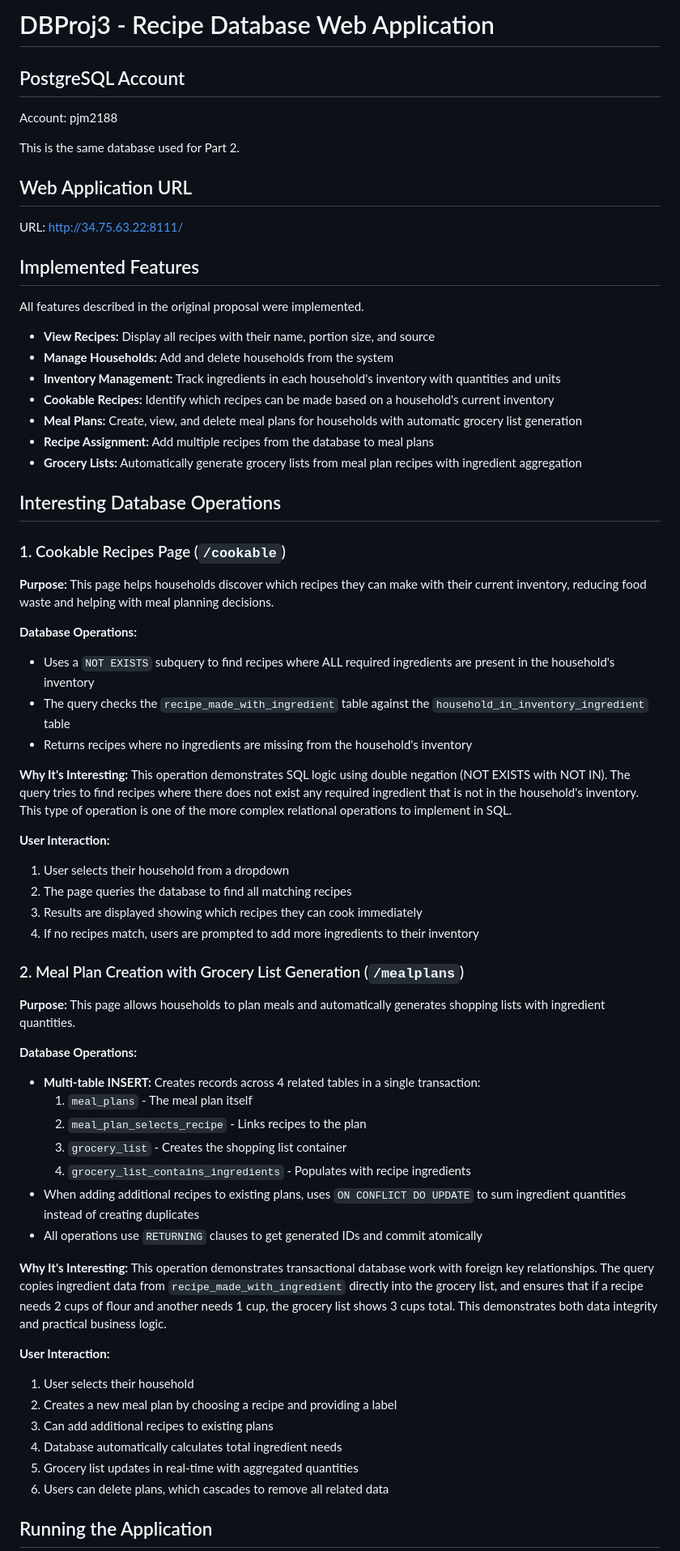
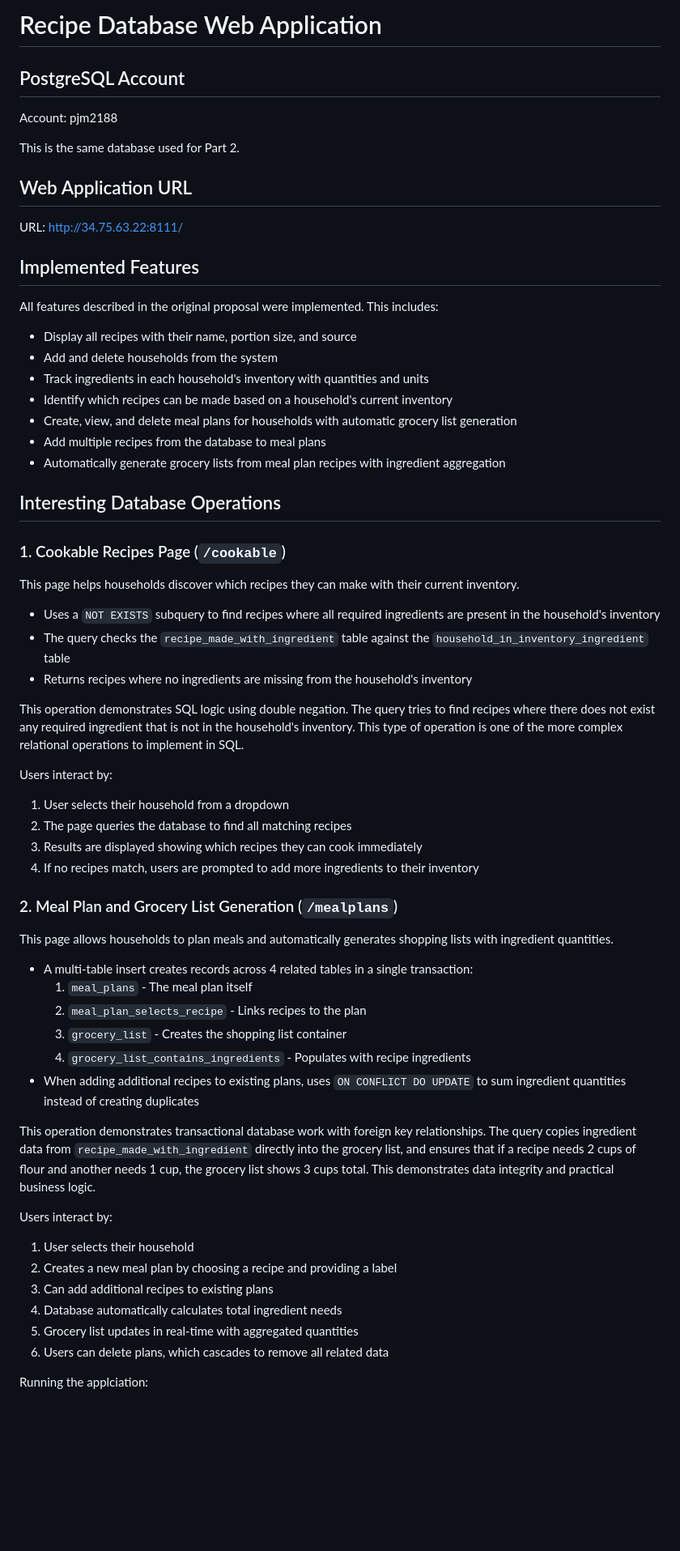
Before and after one commit to eliwerstler/DBProj3, a Markdown page: README.md, the part around the change printed below. Shown: that part at 81% size. GitHub-like rendering; blank space fills up the shorter version.

Commit message:
README.md final

```diff
--- a/README.md
+++ b/README.md
@@ -1,4 +1,4 @@
-# DBProj3 - Recipe Database Web Application
+# Recipe Database Web Application
 
 ## PostgreSQL Account
 Account: pjm2188
@@ -10,53 +10,50 @@ URL: http://34.75.63.22:8111/
 
 ## Implemented Features
 
-All features described in the original proposal were implemented.
+All features described in the original proposal were implemented. This includes:
 
-- **View Recipes:** Display all recipes with their name, portion size, and source
-- **Manage Households:** Add and delete households from the system
-- **Inventory Management:** Track ingredients in each household's inventory with quantities and units
-- **Cookable Recipes:** Identify which recipes can be made based on a household's current inventory
-- **Meal Plans:** Create, view, and delete meal plans for households with automatic grocery list generation
-- **Recipe Assignment:** Add multiple recipes from the database to meal plans
-- **Grocery Lists:** Automatically generate grocery lists from meal plan recipes with ingredient aggregation
+- Display all recipes with their name, portion size, and source
+- Add and delete households from the system
+- Track ingredients in each household's inventory with quantities and units
+- Identify which recipes can be made based on a household's current inventory
+- Create, view, and delete meal plans for households with automatic grocery list generation
+- Add multiple recipes from the database to meal plans
+- Automatically generate grocery lists from meal plan recipes with ingredient aggregation
 
 ## Interesting Database Operations
 
 ### 1. Cookable Recipes Page (`/cookable`)
 
-**Purpose:** This page helps households discover which recipes they can make with their current inventory, reducing food waste and helping with meal planning decisions.
+This page helps households discover which recipes they can make with their current inventory.
 
-**Database Operations:**
-- Uses a `NOT EXISTS` subquery to find recipes where ALL required ingredients are present in the household's inventory
+- Uses a `NOT EXISTS` subquery to find recipes where all required ingredients are present in the household's inventory
 - The query checks the `recipe_made_with_ingredient` table against the `household_in_inventory_ingredient` table
 - Returns recipes where no ingredients are missing from the household's inventory
 
-**Why It's Interesting:**
-This operation demonstrates  SQL logic using double negation (NOT EXISTS with NOT IN). The query tries to find recipes where there does not exist any required ingredient that is not in the household's inventory. This type of operation is one of the more complex relational operations to implement in SQL.
+This operation demonstrates  SQL logic using double negation. The query tries to find recipes where there does not exist any required ingredient that is not in the household's inventory. This type of operation is one of the more complex relational operations to implement in SQL.
 
-**User Interaction:**
+Users interact by:
+
 1. User selects their household from a dropdown
 2. The page queries the database to find all matching recipes
 3. Results are displayed showing which recipes they can cook immediately
 4. If no recipes match, users are prompted to add more ingredients to their inventory
 
-### 2. Meal Plan Creation with Grocery List Generation (`/mealplans`)
+### 2. Meal Plan and Grocery List Generation (`/mealplans`)
 
-**Purpose:** This page allows households to plan meals and automatically generates shopping lists with ingredient quantities.
+This page allows households to plan meals and automatically generates shopping lists with ingredient quantities.
 
-**Database Operations:**
-- **Multi-table INSERT:** Creates records across 4 related tables in a single transaction:
+- A multi-table insert creates records across 4 related tables in a single transaction:
   1. `meal_plans` - The meal plan itself
   2. `meal_plan_selects_recipe` - Links recipes to the plan
   3. `grocery_list` - Creates the shopping list container
   4. `grocery_list_contains_ingredients` - Populates with recipe ingredients
 - When adding additional recipes to existing plans, uses `ON CONFLICT DO UPDATE` to sum ingredient quantities instead of creating duplicates
-- All operations use `RETURNING` clauses to get generated IDs and commit atomically
 
-**Why It's Interesting:**
-This operation demonstrates transactional database work with foreign key relationships. The query copies ingredient data from `recipe_made_with_ingredient` directly into the grocery list, and ensures that if a recipe needs 2 cups of flour and another needs 1 cup, the grocery list shows 3 cups total. This demonstrates both data integrity and practical business logic.
+This operation demonstrates transactional database work with foreign key relationships. The query copies ingredient data from `recipe_made_with_ingredient` directly into the grocery list, and ensures that if a recipe needs 2 cups of flour and another needs 1 cup, the grocery list shows 3 cups total. This demonstrates data integrity and practical business logic.
 
-**User Interaction:**
+Users interact by:
+
 1. User selects their household
 2. Creates a new meal plan by choosing a recipe and providing a label
 3. Can add additional recipes to existing plans
@@ -64,5 +61,5 @@ This operation demonstrates transactional database work with foreign key relatio
 5. Grocery list updates in real-time with aggregated quantities
 6. Users can delete plans, which cascades to remove all related data
 
-## Running the Application
+Running the applciation:
 
```
Also changed, not shown: other parts of README.md (+2 -2 lines).
